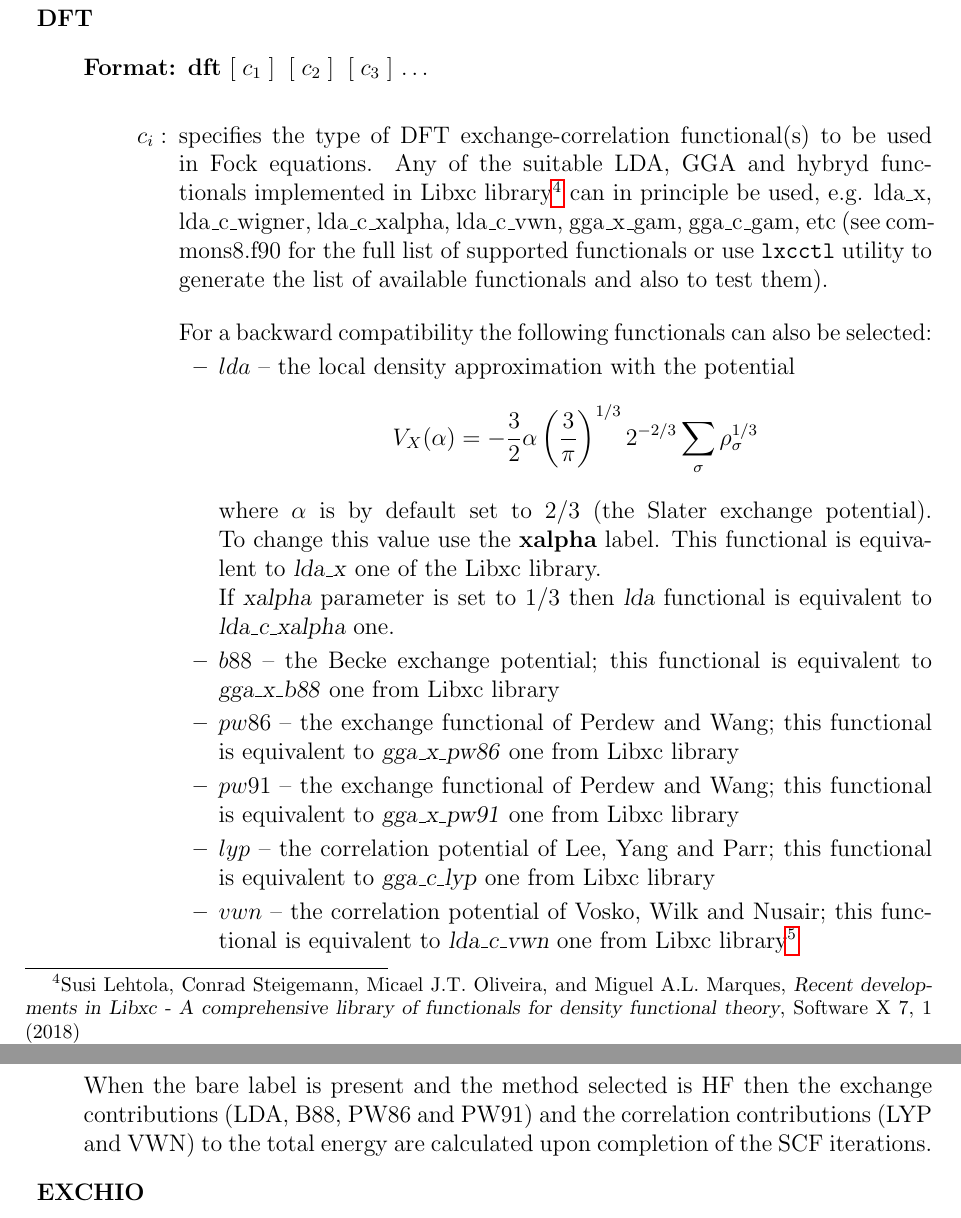
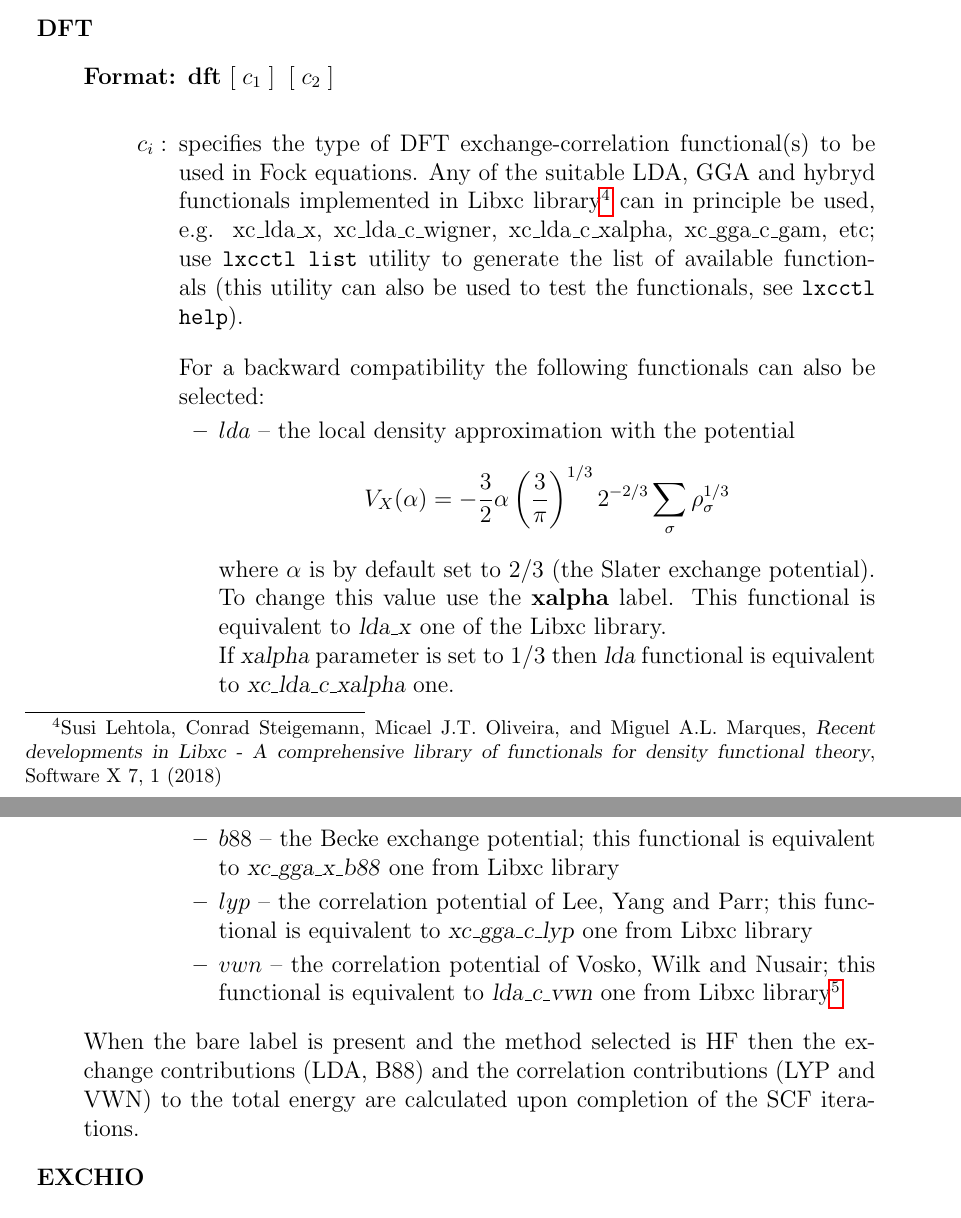
Before and after one commit to x2dhf/x2dhf, a LaTeX document (docs/users-guide.tex): two parts of pages 8 and 9 of 38 before the commit and two parts of pages 7 and 8 of 35 after it, joined at a grey line, cut so that both start at the same text. Compiled offline with pdfLaTeX.

Commit message:
Changed version of the program to 2.3. Removed support for functionals PW86 and PW91. Added error messages to read_dft routine. Updated documentation.

```diff
--- a/docs/users-guide.tex
+++ b/docs/users-guide.tex
@@ -2,9 +2,9 @@
 \documentclass[12pt,a4paper]{article}
 %\input ijmpc.sty
 \hoffset -1.0cm
-%\voffset -1.5in
-\textwidth 16.0cm
-\textheight 20.0cm
+\voffset -0.5in
+\textwidth 15.0cm
+\textheight 23.0cm
 \newcommand{\beq}{\begin{equation}}
 \newcommand{\eeq}{\end{equation}}
 \newcommand{\cl} {\centerline}
@@ -375,6 +375,6 @@ The following additional labels can be specified in any order:
 \item \textbf{DFT}
 \begin{description}
-\item[Format:] \textbf{dft}  $[\;c_1\;]\;\; [\;c_2\;]\;\; [\;c_3\;]$ \ldots \\
+\item[Format:] \textbf{dft}  $[\;c_1\;]\;\; [\;c_2\;]$ \\
 \begin{itemize}
 \item[$c_i:$] specifies the type of DFT exchange-correlation functional(s) to be used in
   Fock equations. Any of the suitable LDA, GGA and hybryd functionals implemented in Libxc
@@ -382,10 +382,9 @@ The following additional labels can be specified in any order:
   \footnote{Susi Lehtola, Conrad Steigemann, Micael J.T. Oliveira, and Miguel
     A.L. Marques, \textsl{Recent developments in Libxc - A comprehensive library of
       functionals for density functional theory}, Software X 7, 1 (2018)} can in principle
-  be used, e.g. lda\_x, lda\_c\_wigner, lda\_c\_xalpha, lda\_c\_vwn, gga\_x\_gam,
-  gga\_c\_gam, etc (see commons8.f90 for the full list of supported functionals or use
-  \texttt{lxcctl} utility to generate the list of available functionals and also to test
-  them).
+  be used, e.g. xc\_lda\_x, xc\_lda\_c\_wigner, xc\_lda\_c\_xalpha, xc\_gga\_c\_gam, etc;
+  use \texttt{lxcctl list} utility to generate the list of available functionals (this
+  utility can also be used to test the functionals, see \texttt{lxcctl help}).
 
   \bigskip
 
@@ -402,13 +401,13 @@ potential). \linebreak[4] To change this value use the \textbf{xalpha} label.
 This functional is equivalent to \textsl{lda\_x} one of the Libxc library.
 
 If \textsl{xalpha} parameter is set to 1/3 then \textsl{lda} functional is equivalent to
-\textsl{lda\_c\_xalpha} one.
+\textsl{xc\_lda\_c\_xalpha} one.
 % HF orbitals: dft lda xalpha=2/3    == dft LDA_X
 %              dft lda xalpha=1-2/3  == dft lda_c_xalpha
 %              dft lda xalpha=1      == dft LDA_X + lda_c_xalpha
 
 \item $b88$ -- the Becke exchange potential; this functional is equivalent to
-\textsl{gga\_x\_b88} one from Libxc library
+\textsl{xc\_gga\_x\_b88} one from Libxc library
 
   % When the Becker exchange potential is used the SFC process diverges!
   % The exchange energy calculated with HF orbitals for a set of test cases turns out to
@@ -419,14 +418,14 @@ If \textsl{xalpha} parameter is set to 1/3 then \textsl{lda} functional is equiv
   % dft gga_c_lyp  ok
   % dft gga_c_p86  ok
 
-\item $pw86$ -- the exchange functional of Perdew and Wang; this functional is equivalent to
-\textsl{gga\_x\_pw86} one from Libxc library
+%% \item $pw86$ -- the exchange functional of Perdew and Wang; this functional is equivalent to
+%% \textsl{gga\_x\_pw86} one from Libxc library
 
-\item $pw91$ -- the exchange functional of Perdew and Wang; this functional is equivalent to
-\textsl{gga\_x\_pw91} one from Libxc library
+%% \item $pw91$ -- the exchange functional of Perdew and Wang; this functional is equivalent to
+%% \textsl{gga\_x\_pw91} one from Libxc library
 
 \item $lyp$ -- the correlation potential of Lee, Yang and Parr; this functional is equivalent to
-\textsl{gga\_c\_lyp} one from Libxc library
+\textsl{xc\_gga\_c\_lyp} one from Libxc library
 
 \item $vwn$ -- the correlation potential of Vosko, Wilk and Nusair;
   this functional is equivalent to \textsl{lda\_c\_vwn} one from Libxc library%
@@ -437,10 +436,9 @@ If \textsl{xalpha} parameter is set to 1/3 then \textsl{lda} functional is equiv
 \end{itemize}
 \end{itemize}
 \end{description}
-When the bare label is present and the method selected is HF then the
-exchange contributions (LDA, B88, PW86 and PW91) and the correlation
-contributions (LYP and VWN) to the total energy are calculated upon
-completion of the SCF iterations.
+When the bare label is present and the method selected is HF then the exchange
+contributions (LDA, B88) and the correlation contributions (LYP and VWN) to the total
+energy are calculated upon completion of the SCF iterations.
 
 \item \textbf{EXCHIO}
 \begin{description}
```
Also changed, not shown: docs/users-guide.tex (12 more changed lines), 4 other files.
